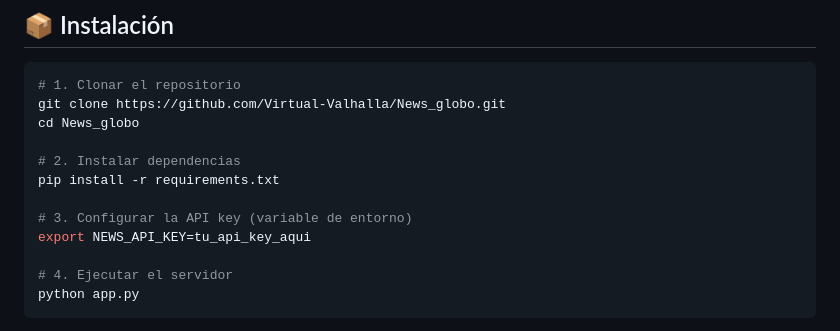
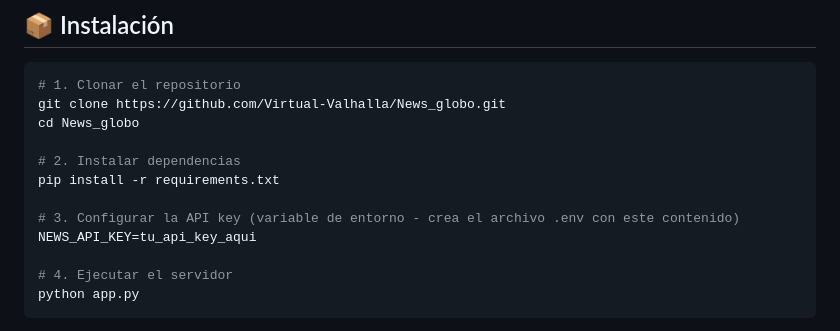
Before and after one commit to Virtual-Valhalla/News_globo, a Markdown page: README.md, the part around the change. Rendered like a GitHub page.

```diff
--- a/README.md
+++ b/README.md
@@ -56,8 +56,8 @@ cd News_globo
 # 2. Instalar dependencias
 pip install -r requirements.txt
 
-# 3. Configurar la API key (variable de entorno)
-export NEWS_API_KEY=tu_api_key_aqui
+# 3. Configurar la API key (variable de entorno - crea el archivo .env con este contenido)
+NEWS_API_KEY=tu_api_key_aqui
 
 # 4. Ejecutar el servidor
 python app.py
```
